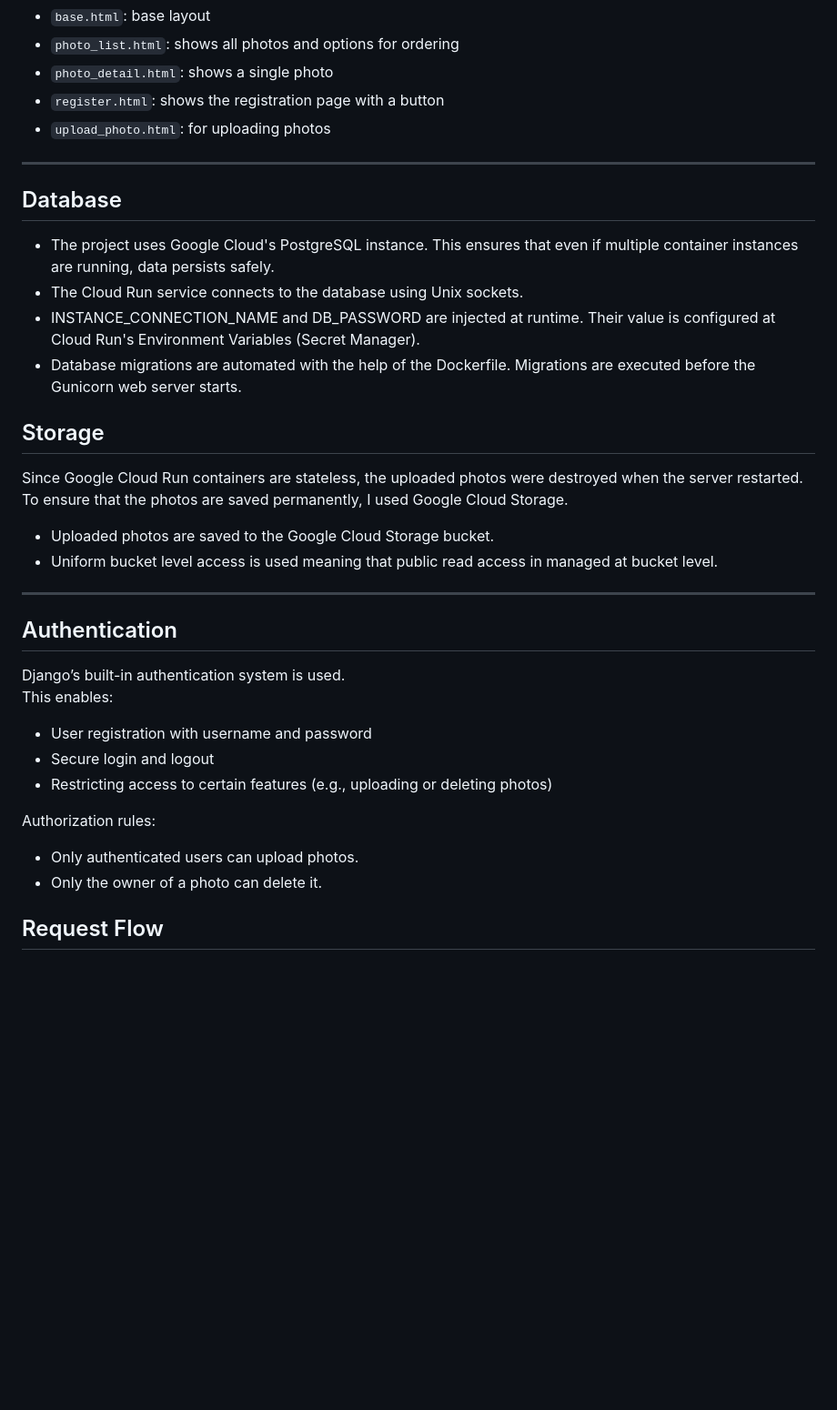
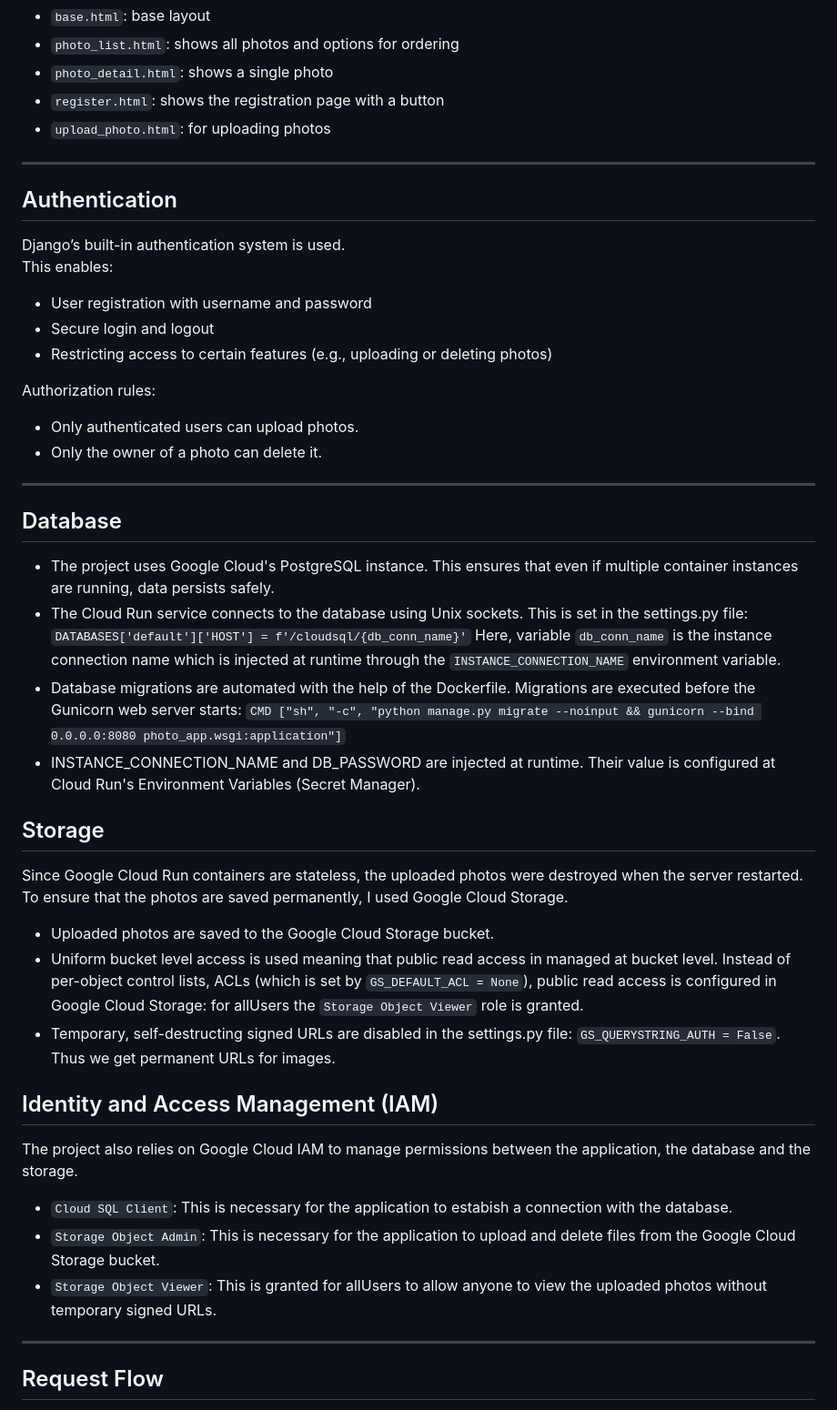
Before and after one commit to julilly/felho_photo_app, a Markdown page: README.md, the part around the change. Shown at 91% size. Drawn GitHub-style; blank space fills up the shorter version.

```diff
--- a/README.md
+++ b/README.md
@@ -39,18 +39,6 @@ The template files:
 - `upload_photo.html`: for uploading photos
 
 ---
-## Database
-- The project uses Google Cloud's PostgreSQL instance. This ensures that even if multiple container instances are running, data persists safely.
-- The Cloud Run service connects to the database using Unix sockets.
-- INSTANCE_CONNECTION_NAME and DB_PASSWORD are injected at runtime. Their value is configured at Cloud Run's Environment Variables (Secret Manager).
-- Database migrations are automated with the help of the Dockerfile. Migrations are executed before the Gunicorn web server starts.
-
-## Storage
-Since Google Cloud Run containers are stateless, the uploaded photos were destroyed when the server restarted. To ensure that the photos are saved permanently, I used Google Cloud Storage.
-- Uploaded photos are saved to the Google Cloud Storage bucket.
-- Uniform bucket level access is used meaning that public read access in managed at bucket level.
-
----
 
 ## Authentication
 
@@ -66,6 +54,31 @@ Authorization rules:
 - Only authenticated users can upload photos.
 - Only the owner of a photo can delete it.
 
+---
+
+## Database
+- The project uses Google Cloud's PostgreSQL instance. This ensures that even if multiple container instances are running, data persists safely.
+- The Cloud Run service connects to the database using Unix sockets. This is set in the settings.py file:
+`DATABASES['default']['HOST'] = f'/cloudsql/{db_conn_name}'`
+Here, variable `db_conn_name` is the instance connection name which is injected at runtime through the `INSTANCE_CONNECTION_NAME` environment variable.
+- Database migrations are automated with the help of the Dockerfile. Migrations are executed before the Gunicorn web server starts:
+`CMD ["sh", "-c", "python manage.py migrate --noinput && gunicorn --bind 0.0.0.0:8080 photo_app.wsgi:application"]`
+- INSTANCE_CONNECTION_NAME and DB_PASSWORD are injected at runtime. Their value is configured at Cloud Run's Environment Variables (Secret Manager).
+
+
+## Storage
+Since Google Cloud Run containers are stateless, the uploaded photos were destroyed when the server restarted. To ensure that the photos are saved permanently, I used Google Cloud Storage.
+- Uploaded photos are saved to the Google Cloud Storage bucket.
+- Uniform bucket level access is used meaning that public read access in managed at bucket level. Instead of per-object control lists, ACLs (which is set by `GS_DEFAULT_ACL = None`), public read access is configured in Google Cloud Storage: for allUsers the `Storage Object Viewer` role is granted.
+- Temporary, self-destructing signed URLs are disabled in the settings.py file: `GS_QUERYSTRING_AUTH = False`. Thus we get permanent URLs for images.
+
+## Identity and Access Management (IAM)
+The project also relies on  Google Cloud IAM to manage permissions between the application, the database and the storage.
+- `Cloud SQL Client`: This is necessary for the application to estabish a connection with the database.
+- `Storage Object Admin`: This is necessary for the application to upload and delete files from the Google Cloud Storage bucket.
+- `Storage Object Viewer`: This is granted for allUsers to allow anyone to view the uploaded photos without temporary signed URLs.
+
+---
 ## Request Flow
 When a user clicks a link on the page (or opens the page), the URL dispatcher (in the urls.py file) pas the request to a view. The view can interact with the database and it passes data to the template. The template renders the HTML and thus the page is dispalyed in the browser.
 
```
